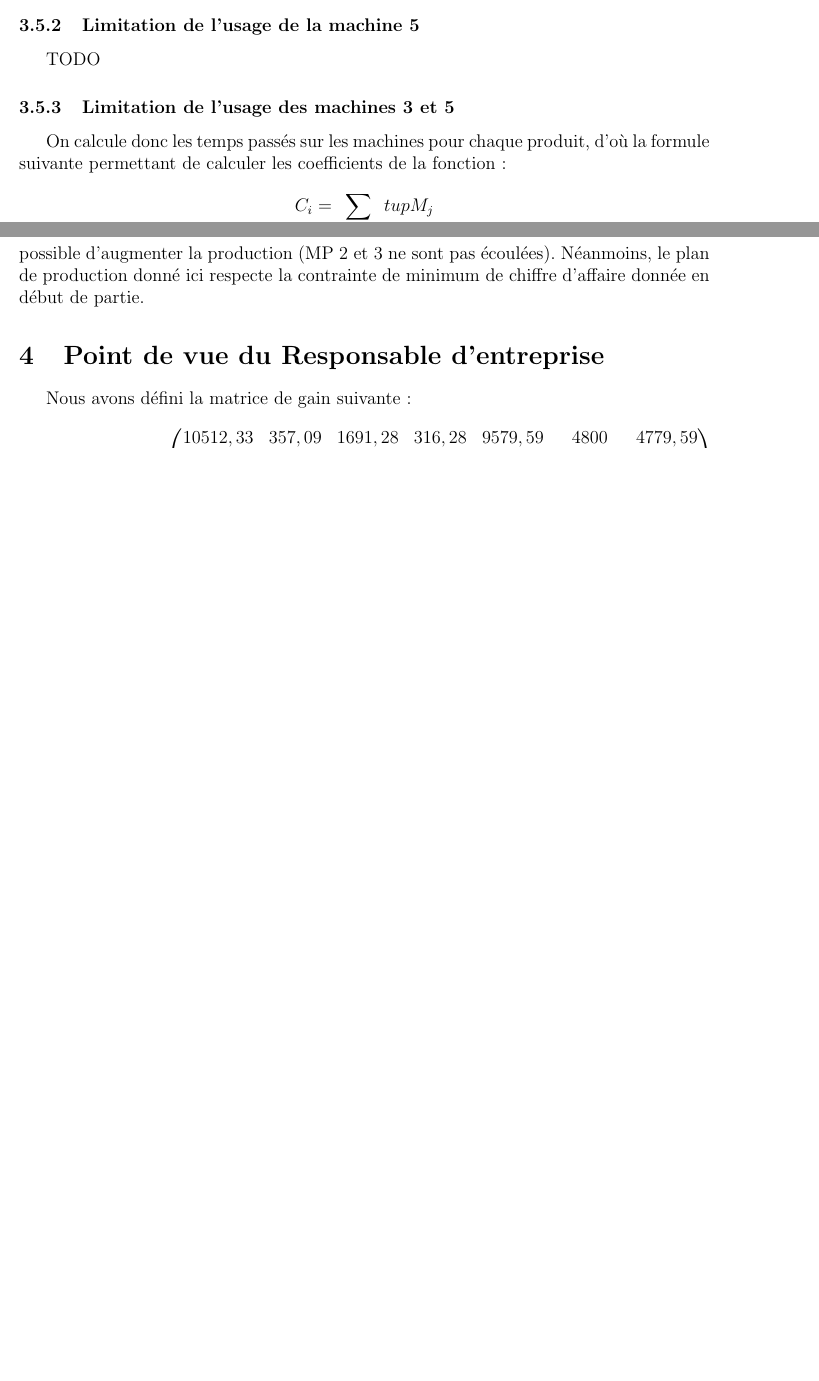
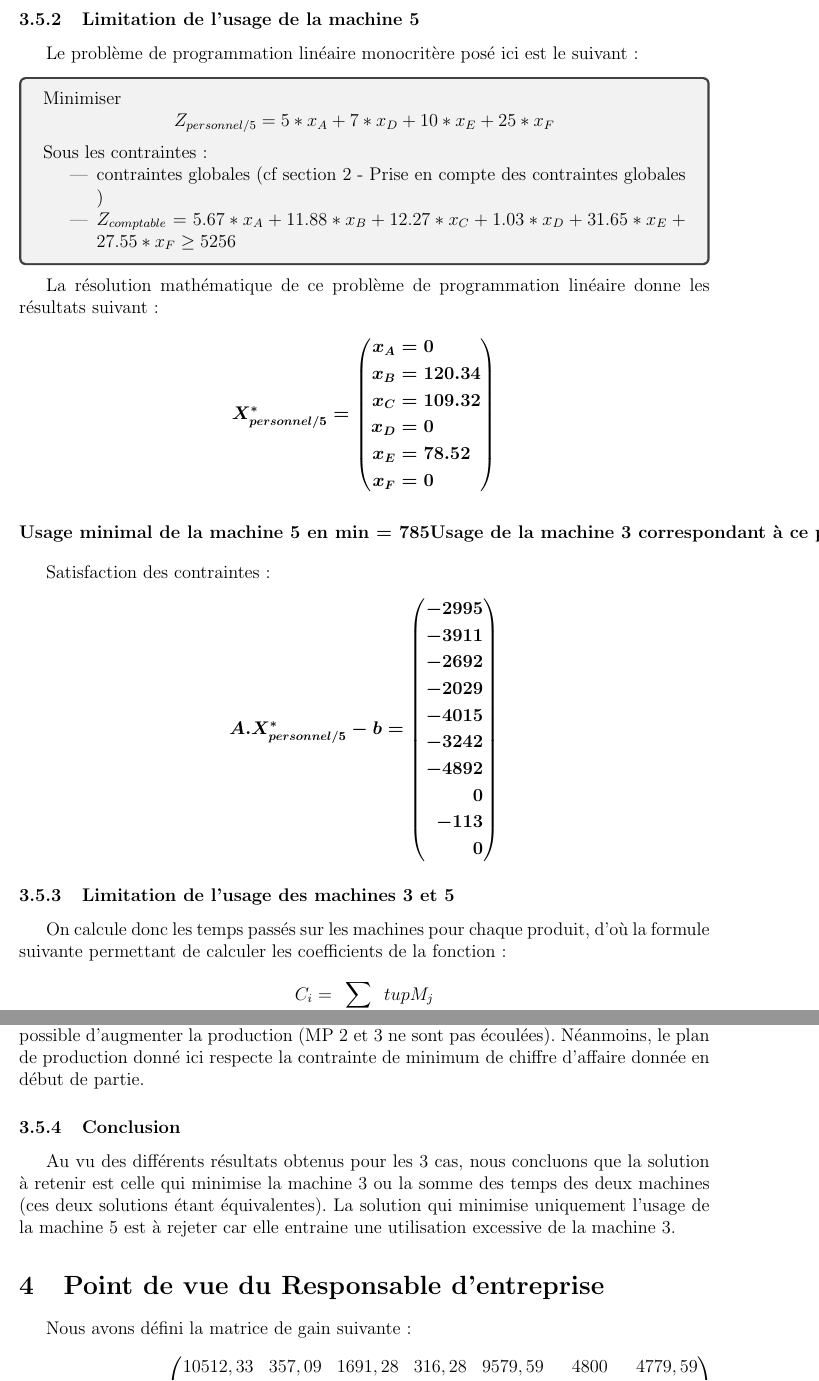
Before and after one commit to Salma-El-Alaoui/Decision-Making, a LaTeX document (Compte-Rendu/aide-decision.tex): two parts of pages 11 and 13 of 14 before the commit and two parts of pages 12 and 14 of 15 after it, joined at a grey line, cut so that both start at the same text, the shorter picture padded with empty space. Compiled offline with pdfLaTeX.

Commit message:
Added: separately analyze machines 3 and 5

```diff
--- a/Compte-Rendu/aide-decision.tex
+++ b/Compte-Rendu/aide-decision.tex
@@ -460,0 +476,2 @@ La résolution mathématique de ce problème de programmation linéaire donne le
+\textbf{Usage minimal de la machine 3 en min = 1178.8}
+\textbf{Usage de la machine 5 correspondant à ce plan = 1003.8}
@@ -461,5 +499,56 @@ La résolution mathématique de ce problème de programmation linéaire donne le
 \subsubsection{Limitation de l'usage de la machine 5}
-TODO
+Le problème de programmation linéaire monocritère posé ici est le suivant :
+\begin{tcolorbox}
+Minimiser
+\begin{equation*}
+ Z_{personnel/5}= 5*x_{A} + 7*x_{D} + 10*x_{E} + 25*x_{F}
+\end{equation*}
+Sous les contraintes :
+\begin{itemize}
+\item contraintes globales (cf section 2 - Prise en compte des contraintes globales )
+\item $ Z_{comptable}= 5.67*x_{A} +11.88*x_{B} +12.27*x_{C} +1.03*x_{D} +31.65*x_{E} +27.55*x_{F} \geq 5256$
+\end{itemize}
+\end{tcolorbox}
+La résolution mathématique de ce problème de programmation linéaire donne les résultats suivant :\\
+\begin{equation*}
+\boldsymbol{X^{*}_{personnel/5} =
+   \left (
+   \begin{aligned}
+      x_{A} &= 0 \\
+      x_{B} &= 120.34 \\
+      x_{C} &= 109.32 \\
+      x_{D} &= 0 \\
+      x_{E} &= 78.52 \\
+      x_{F} &= 0 \\
+   \end{aligned}
+   \right )
+ }
+\end{equation*}
+\begin{align*}
+\textbf{Usage minimal de la machine 5 en min = 785}
+\textbf{Usage de la machine 3 correspondant à ce plan = 2104}
+\end{align*}
+
+
+Satisfaction des contraintes :
+\begin{align*}
+\boldsymbol{A.X^{*}_{personnel/5} - b =
+   \left (
+   \begin{aligned}
+      -2995 \\
+      -3911 \\
+      -2692 \\
+      -2029 \\
+      -4015 \\
+      -3242 \\
+      -4892 \\
+      0 \\
+      -113 \\
+      0\\
+   \end{aligned}
+   \right )
+ }
+\end{align*}
 \subsubsection{Limitation de l'usage des machines 3 et 5}
 On calcule donc les temps passés sur les machines pour chaque produit, d'où la formule suivante permettant de calculer les coefficients de la fonction :
 \begin{align*}
@@ -522,6 +611,8 @@ Satisfaction des contraintes :
 \end{align*}
 Bien que le produit B ait été préférable, sa production est limitée par la quantité de matière première 1 (Contrainte nulle). Il a donc fallu compléter la production avec un produit n'utilisant pas cette matière, seul le produit E correspond à ce critère d'où sa production en second choix.
 Comme pour le cas du responsable des Stocks, il est encore possible d'augmenter la production (MP 2 et 3 ne sont pas écoulées). Néanmoins, le plan de production donné ici respecte la contrainte de minimum de chiffre d'affaire donnée en début de partie.
+\subsubsection{Conclusion}
+Au vu des différents résultats obtenus pour les 3 cas, nous concluons que la solution à retenir est celle qui minimise la machine 3 ou la somme des temps des deux machines (ces deux solutions étant équivalentes).  La solution qui minimise uniquement l'usage de la machine 5 est à rejeter car elle entraine une utilisation excessive de la machine 3.
 \section{Point de vue du Responsable d'entreprise}
 Nous avons défini la matrice de gain suivante:
 \begin{align*}
```
Also changed, not shown: Compte-Rendu/aide-decision.pdf, Compte-Rendu/aide-decision.tex (38 more changed lines).
